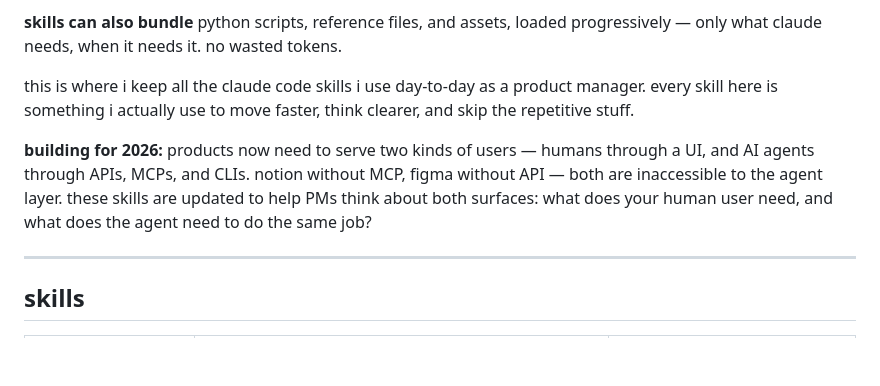
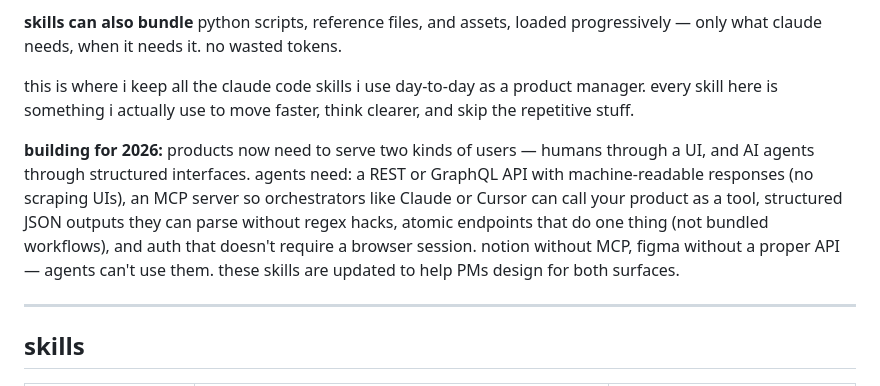
Before and after one commit to 03shraddha/pm-skills, a Markdown page: README.md, the part around the change. Rendered like a GitHub page; blank space fills up the shorter version.

Commit message:
make building for 2026 section more technical about agent requirements
Co-Authored-By: Claude Sonnet 4.6 <noreply@anthropic.com>

```diff
--- a/README.md
+++ b/README.md
@@ -6,7 +6,7 @@
 
 this is where i keep all the claude code skills i use day-to-day as a product manager. every skill here is something i actually use to move faster, think clearer, and skip the repetitive stuff.
 
-**building for 2026:** products now need to serve two kinds of users — humans through a UI, and AI agents through APIs, MCPs, and CLIs. notion without MCP, figma without API — both are inaccessible to the agent layer. these skills are updated to help PMs think about both surfaces: what does your human user need, and what does the agent need to do the same job?
+**building for 2026:** products now need to serve two kinds of users — humans through a UI, and AI agents through structured interfaces. agents need: a REST or GraphQL API with machine-readable responses (no scraping UIs), an MCP server so orchestrators like Claude or Cursor can call your product as a tool, structured JSON outputs they can parse without regex hacks, atomic endpoints that do one thing (not bundled workflows), and auth that doesn't require a browser session. notion without MCP, figma without a proper API — agents can't use them. these skills are updated to help PMs design for both surfaces.
 
 ---
 
```
